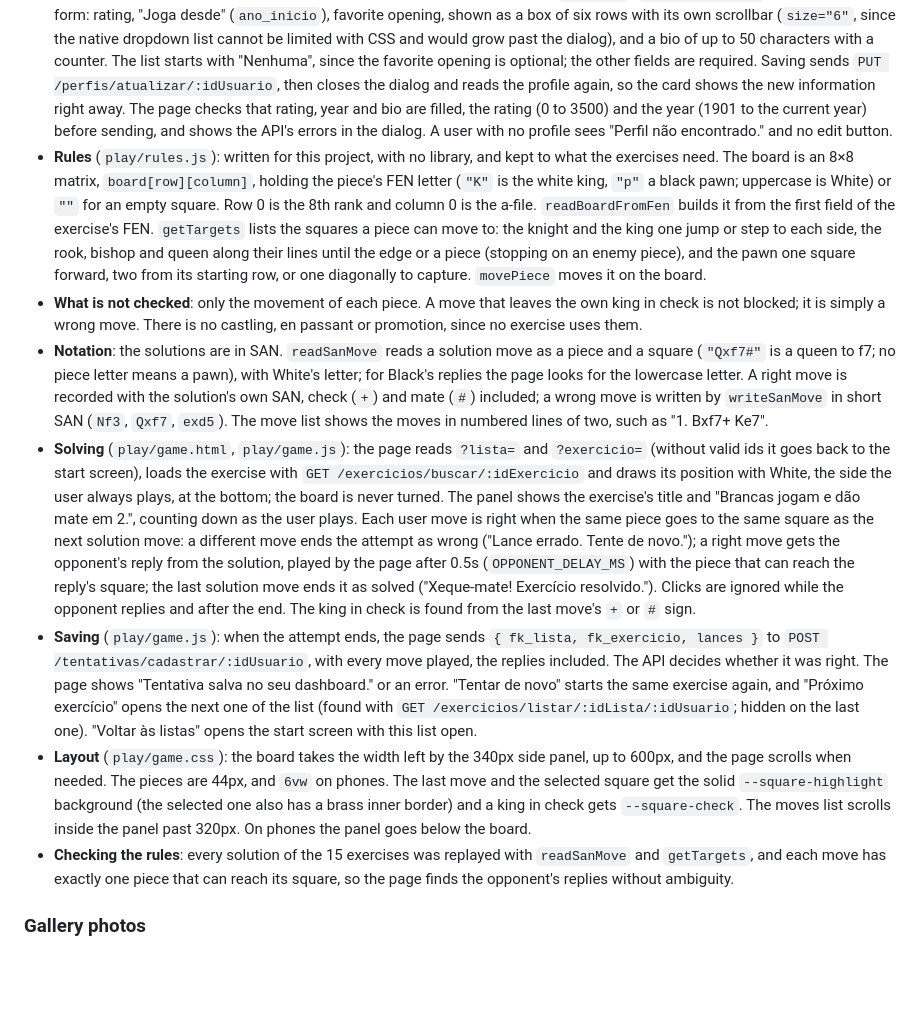
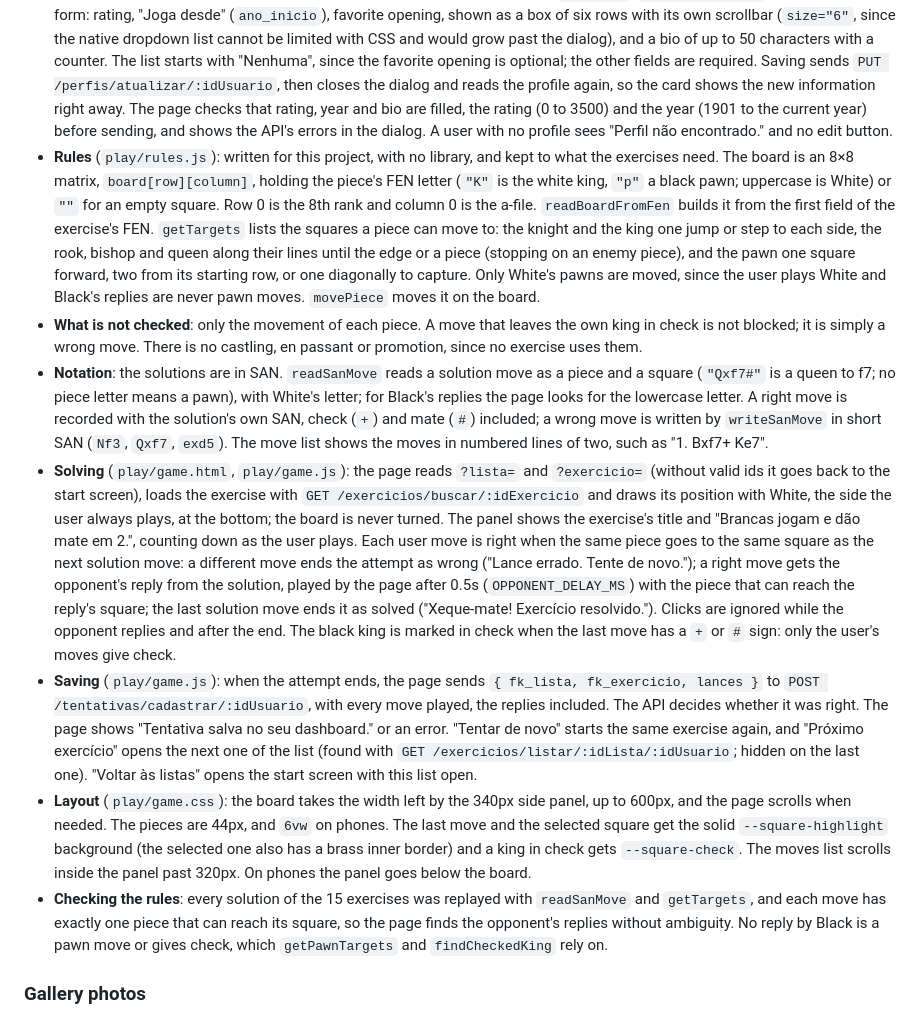
Before and after one commit to igor-fuchs01/chess-life, a Markdown page: .docs/02-site-pessoal.md, the part around the change. Drawn GitHub-style; blank space fills up the shorter version.

Commit message:
docs: describe the White-only pawn and check helpers

```diff
--- a/.docs/02-site-pessoal.md
+++ b/.docs/02-site-pessoal.md
@@ -116,13 +116,13 @@ The restricted area is an exercise solver, on two pages. `/play/play.html` (the
   - **Listas de exercícios** (`play/play.js`, which builds the cards and rows with `document.createElement`): one wide button per list (`.list-option`), with its level number on a light square, its name, its description and the user's progress ("2/5"), from `GET /listasExercicios/listar/:idUsuario`. Clicking one marks it (`.selected`) and fills a table below (`#exercises-section`) with its exercises, from `GET /exercicios/listar/:idLista/:idUsuario`: a row per exercise with its number, a link to it, its status ("✓ Resolvido" or "Pendente") and an "Abrir" button. Both open `game.html?lista=<id>&exercicio=<id>`. The page opens the list named in `?lista=`, which the exercise page's "Voltar às listas" link sends.
   - **Como funciona** (`.rule-tiles`): four short tiles in a row: moving, the opponent's reply, a wrong move ends the attempt, and every attempt is saved.
 - **Profile** (`play/profile.js`, with `shared/profile-form.js`): the profile is created at sign-up, so here it is only read and edited. The start screen reads it with `GET /perfis/buscar/:idUsuario`, fills the favorite opening options with the openings mocked in `shared/profile-form.js`, and shows on the card the opening's name, which the API returns as it was saved. The player card's "Editar perfil" button, shown only when the profile was found, opens a `<dialog>` (`#profile-dialog`) with the profile form: rating, "Joga desde" (`ano_inicio`), favorite opening, shown as a box of six rows with its own scrollbar (`size="6"`, since the native dropdown list cannot be limited with CSS and would grow past the dialog), and a bio of up to 50 characters with a counter. The list starts with "Nenhuma", since the favorite opening is optional; the other fields are required. Saving sends `PUT /perfis/atualizar/:idUsuario`, then closes the dialog and reads the profile again, so the card shows the new information right away. The page checks that rating, year and bio are filled, the rating (0 to 3500) and the year (1901 to the current year) before sending, and shows the API's errors in the dialog. A user with no profile sees "Perfil não encontrado." and no edit button.
-- **Rules** (`play/rules.js`): written for this project, with no library, and kept to what the exercises need. The board is an 8×8 matrix, `board[row][column]`, holding the piece's FEN letter (`"K"` is the white king, `"p"` a black pawn; uppercase is White) or `""` for an empty square. Row 0 is the 8th rank and column 0 is the a-file. `readBoardFromFen` builds it from the first field of the exercise's FEN. `getTargets` lists the squares a piece can move to: the knight and the king one jump or step to each side, the rook, bishop and queen along their lines until the edge or a piece (stopping on an enemy piece), and the pawn one square forward, two from its starting row, or one diagonally to capture. `movePiece` moves it on the board.
+- **Rules** (`play/rules.js`): written for this project, with no library, and kept to what the exercises need. The board is an 8×8 matrix, `board[row][column]`, holding the piece's FEN letter (`"K"` is the white king, `"p"` a black pawn; uppercase is White) or `""` for an empty square. Row 0 is the 8th rank and column 0 is the a-file. `readBoardFromFen` builds it from the first field of the exercise's FEN. `getTargets` lists the squares a piece can move to: the knight and the king one jump or step to each side, the rook, bishop and queen along their lines until the edge or a piece (stopping on an enemy piece), and the pawn one square forward, two from its starting row, or one diagonally to capture. Only White's pawns are moved, since the user plays White and Black's replies are never pawn moves. `movePiece` moves it on the board.
 - **What is not checked**: only the movement of each piece. A move that leaves the own king in check is not blocked; it is simply a wrong move. There is no castling, en passant or promotion, since no exercise uses them.
 - **Notation**: the solutions are in SAN. `readSanMove` reads a solution move as a piece and a square (`"Qxf7#"` is a queen to f7; no piece letter means a pawn), with White's letter; for Black's replies the page looks for the lowercase letter. A right move is recorded with the solution's own SAN, check (`+`) and mate (`#`) included; a wrong move is written by `writeSanMove` in short SAN (`Nf3`, `Qxf7`, `exd5`). The move list shows the moves in numbered lines of two, such as "1. Bxf7+ Ke7".
-- **Solving** (`play/game.html`, `play/game.js`): the page reads `?lista=` and `?exercicio=` (without valid ids it goes back to the start screen), loads the exercise with `GET /exercicios/buscar/:idExercicio` and draws its position with White, the side the user always plays, at the bottom; the board is never turned. The panel shows the exercise's title and "Brancas jogam e dão mate em 2.", counting down as the user plays. Each user move is right when the same piece goes to the same square as the next solution move: a different move ends the attempt as wrong ("Lance errado. Tente de novo."); a right move gets the opponent's reply from the solution, played by the page after 0.5s (`OPPONENT_DELAY_MS`) with the piece that can reach the reply's square; the last solution move ends it as solved ("Xeque-mate! Exercício resolvido."). Clicks are ignored while the opponent replies and after the end. The king in check is found from the last move's `+` or `#` sign.
+- **Solving** (`play/game.html`, `play/game.js`): the page reads `?lista=` and `?exercicio=` (without valid ids it goes back to the start screen), loads the exercise with `GET /exercicios/buscar/:idExercicio` and draws its position with White, the side the user always plays, at the bottom; the board is never turned. The panel shows the exercise's title and "Brancas jogam e dão mate em 2.", counting down as the user plays. Each user move is right when the same piece goes to the same square as the next solution move: a different move ends the attempt as wrong ("Lance errado. Tente de novo."); a right move gets the opponent's reply from the solution, played by the page after 0.5s (`OPPONENT_DELAY_MS`) with the piece that can reach the reply's square; the last solution move ends it as solved ("Xeque-mate! Exercício resolvido."). Clicks are ignored while the opponent replies and after the end. The black king is marked in check when the last move has a `+` or `#` sign: only the user's moves give check.
 - **Saving** (`play/game.js`): when the attempt ends, the page sends `{ fk_lista, fk_exercicio, lances }` to `POST /tentativas/cadastrar/:idUsuario`, with every move played, the replies included. The API decides whether it was right. The page shows "Tentativa salva no seu dashboard." or an error. "Tentar de novo" starts the same exercise again, and "Próximo exercício" opens the next one of the list (found with `GET /exercicios/listar/:idLista/:idUsuario`; hidden on the last one). "Voltar às listas" opens the start screen with this list open.
 - **Layout** (`play/game.css`): the board takes the width left by the 340px side panel, up to 600px, and the page scrolls when needed. The pieces are 44px, and `6vw` on phones. The last move and the selected square get the solid `--square-highlight` background (the selected one also has a brass inner border) and a king in check gets `--square-check`. The moves list scrolls inside the panel past 320px. On phones the panel goes below the board.
-- **Checking the rules**: every solution of the 15 exercises was replayed with `readSanMove` and `getTargets`, and each move has exactly one piece that can reach its square, so the page finds the opponent's replies without ambiguity.
+- **Checking the rules**: every solution of the 15 exercises was replayed with `readSanMove` and `getTargets`, and each move has exactly one piece that can reach its square, so the page finds the opponent's replies without ambiguity. No reply by Black is a pawn move or gives check, which `getPawnTargets` and `findCheckedKing` rely on.
 
 ### Gallery photos
 
```
